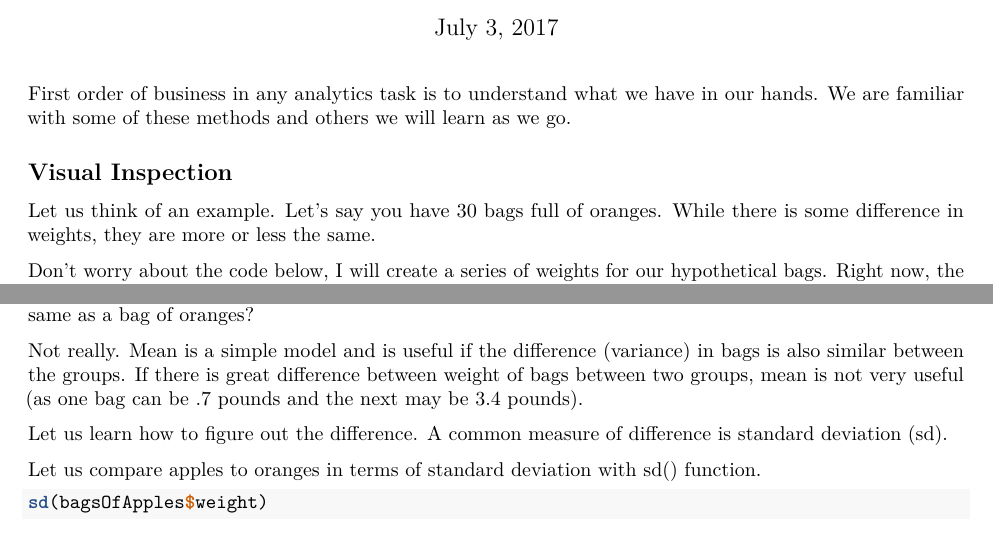
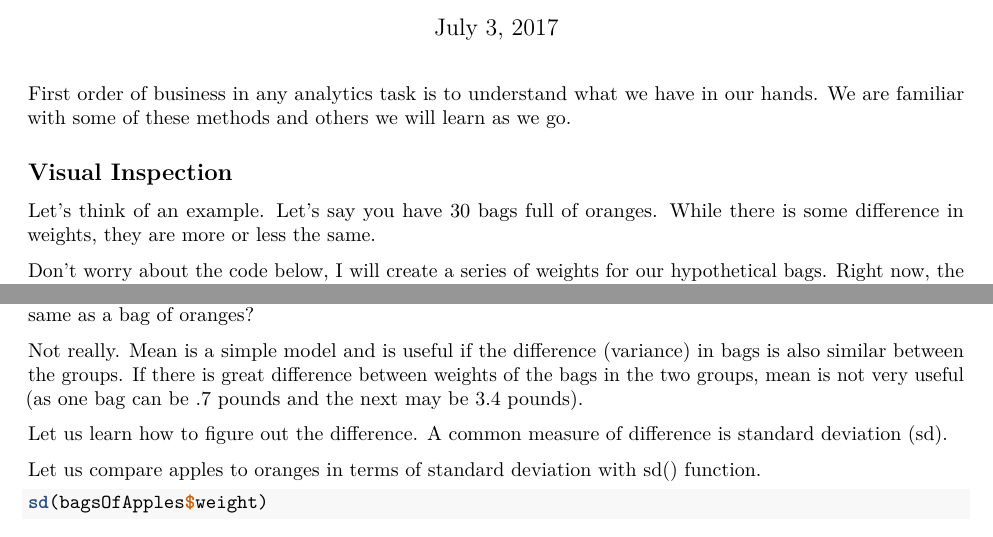
Before and after one commit to iekanat/QBA-XYZ, an R Markdown document (Module 2 - Data Handling and Exploration/1_Describe.Rmd): two parts of pages 1 and 5 of 9, joined at a grey line, cut so that both start at the same text. Rendered offline with R 4.5, knitr and Pandoc, then LaTeX, with nearby package versions.

Commit message:
Update 1_Describe.Rmd

```diff
--- a/Module 2 - Data Handling and Exploration/1_Describe.Rmd
+++ b/Module 2 - Data Handling and Exploration/1_Describe.Rmd
@@ -13,7 +13,7 @@ First order of business in any analytics task is to understand what we have in o
 
 ## Visual Inspection
 
-Let us think of an example. Let's say you have 30 bags full of oranges. While there is some difference in weights, they are more or less the same.
+Let's think of an example. Let's say you have 30 bags full of oranges. While there is some difference in weights, they are more or less the same.
 
 Don't worry about the code below, I will create a series of weights for our hypothetical bags. Right now, the things I do may be hard to follow, but they are not essential for this part of the activity.
 
@@ -153,7 +153,7 @@ mean(bagsOfOranges$weight)
 
 The two figures are pretty close to each other. Can we say that a bag of apples will weigh more or less the same as a bag of oranges?
 
-Not really. Mean is a simple model and is useful if the difference (variance) in bags is also similar between the groups. If there is great difference between weight of bags between two groups, mean is not very useful (as one bag can be .7 pounds and the next may be 3.4 pounds).
+Not really. Mean is a simple model and is useful if the difference (variance) in bags is also similar between the groups. If there is great difference between weights of the bags in the two groups, mean is not very useful (as one bag can be .7 pounds and the next may be 3.4 pounds).
 
 Let us learn how to figure out the difference. A common measure of difference is standard deviation (sd).
 
```
